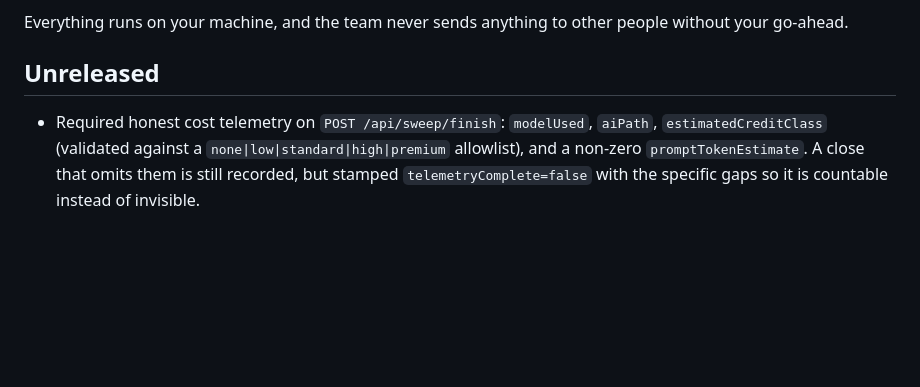
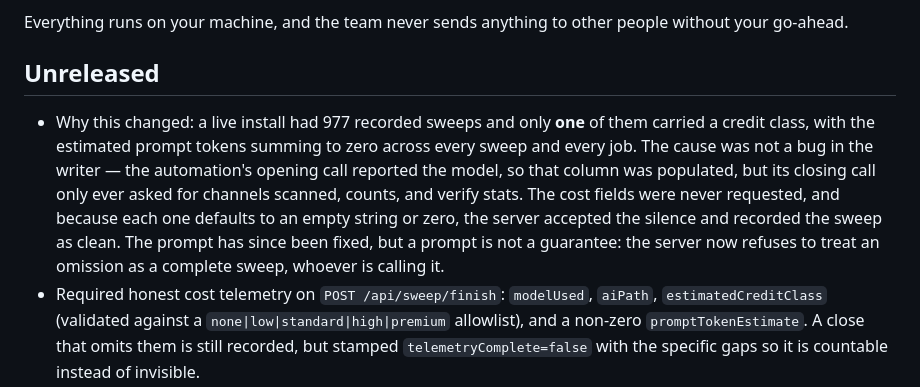
Before and after one commit to TC-Copilot/dream-team-core, a Markdown page: CHANGELOG.md, the part around the change. Rendered like a GitHub page; blank space fills up the shorter version.

Commit message:
Record why the cost columns were empty in the wild
The automation's opening call reported the model, so that column was populated,
but its closing call only asked for channels, counts and verify stats. The cost
fields were never requested, and because each defaults to an empty string or
zero the server accepted the silence and recorded the sweep as clean. The prompt
is fixed now, but a prompt is not a guarantee - hence the server-side check.

Co-authored-by: Copilot App <223556219+Copilot@users.noreply.github.com>

```diff
--- a/CHANGELOG.md
+++ b/CHANGELOG.md
@@ -45,6 +45,14 @@ Everything runs on your machine, and the team never sends anything to other peop
 
 ## Unreleased
 
+- Why this changed: a live install had 977 recorded sweeps and only **one** of them carried a
+  credit class, with the estimated prompt tokens summing to zero across every sweep and every job.
+  The cause was not a bug in the writer — the automation's opening call reported the model, so that
+  column was populated, but its closing call only ever asked for channels scanned, counts, and
+  verify stats. The cost fields were never requested, and because each one defaults to an empty
+  string or zero, the server accepted the silence and recorded the sweep as clean. The prompt has
+  since been fixed, but a prompt is not a guarantee: the server now refuses to treat an omission
+  as a complete sweep, whoever is calling it.
 - Required honest cost telemetry on `POST /api/sweep/finish`: `modelUsed`, `aiPath`,
   `estimatedCreditClass` (validated against a `none|low|standard|high|premium` allowlist), and a
   non-zero `promptTokenEstimate`. A close that omits them is still recorded, but stamped
```
